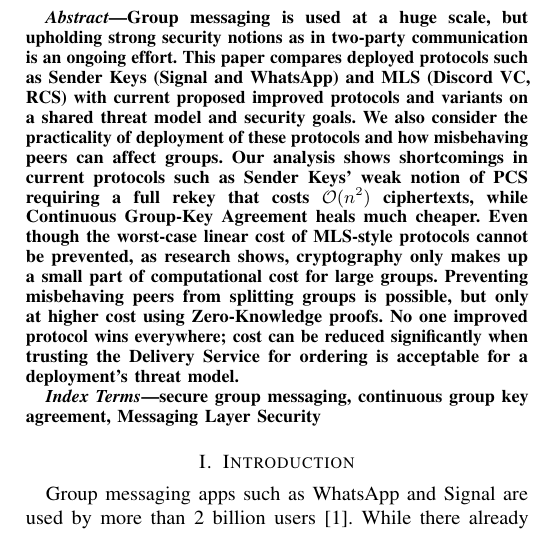
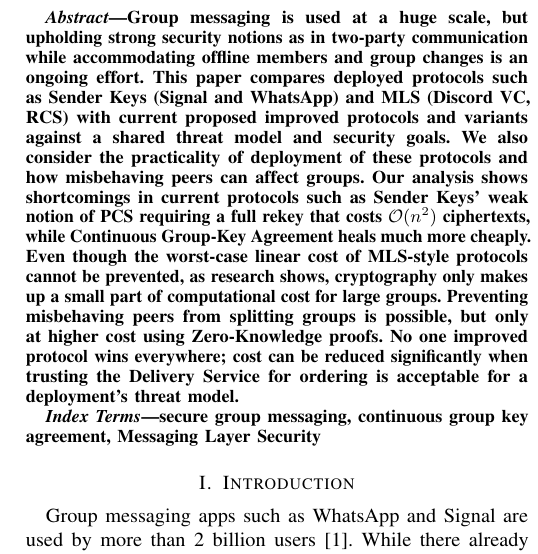
Before and after one commit to FinnPL/Secure-Multiparty-Communication-Systems, a LaTeX paper (paper/seminar-paper.tex): part of one column of page 1 of 7, cut so that both start at the same text. Compiled offline with pdfLaTeX; a missing font is replaced by an installed copy or a similar font; a LaTeX package or settings file that is missing is left out.

Commit message:
fix(paper): enhance abstract for clarity and detail on protocol comparisons and deployment challenges

```diff
--- a/paper/seminar-paper.tex
+++ b/paper/seminar-paper.tex
@@ -48,14 +48,13 @@ finn.lippok@rwth-aachen.de}
 \maketitle
 
 \begin{abstract}
-Group messaging is used at a huge scale, but upholding strong security notions as in two-party communication is an ongoing effort.
-This paper compares deployed protocols such as Sender Keys (Signal and WhatsApp) and MLS (Discord VC, RCS) with current proposed improved protocols and variants on a shared threat model and security goals.
+Group messaging is used at a huge scale, but upholding strong security notions as in two-party communication while accommodating offline members and group changes is an ongoing effort.
+This paper compares deployed protocols such as Sender Keys (Signal and WhatsApp) and MLS (Discord VC, RCS) with current proposed improved protocols and variants against a shared threat model and security goals.
 We also consider the practicality of deployment of these protocols and how misbehaving peers can affect groups.
-Our analysis shows shortcomings in current protocols such as Sender Keys' weak notion of PCS requiring a full rekey that costs $\mathcal{O}(n^2)$ ciphertexts, while Continuous Group-Key Agreement heals much cheaper.
+Our analysis shows shortcomings in current protocols such as Sender Keys' weak notion of PCS requiring a full rekey that costs $\mathcal{O}(n^2)$ ciphertexts, while Continuous Group-Key Agreement heals much more cheaply.
 Even though the worst-case linear cost of MLS-style protocols cannot be prevented, as research shows, cryptography only makes up a small part of computational cost for large groups.
 Preventing misbehaving peers from splitting groups is possible, but only at higher cost using Zero-Knowledge proofs.
 No one improved protocol wins everywhere; cost can be reduced significantly when trusting the Delivery Service for ordering is acceptable for a deployment's threat model.
-
 \end{abstract}
 
 \begin{IEEEkeywords}
```
Also changed, not shown: 1 other file.
